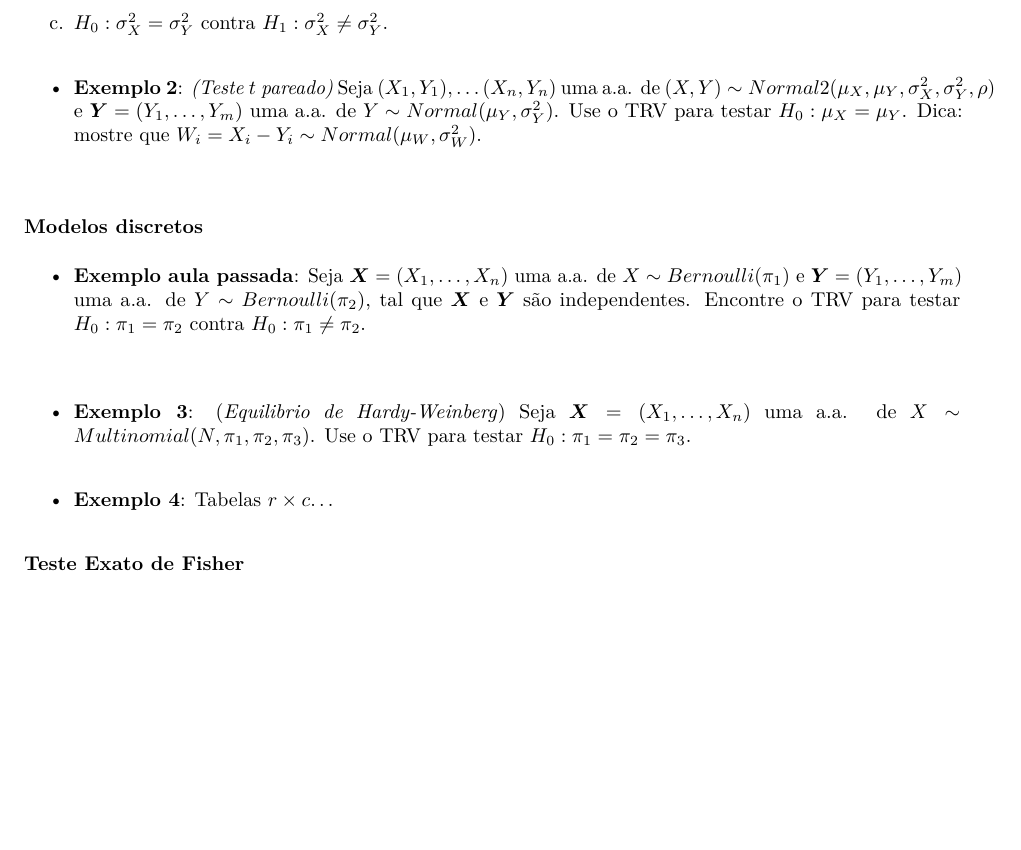
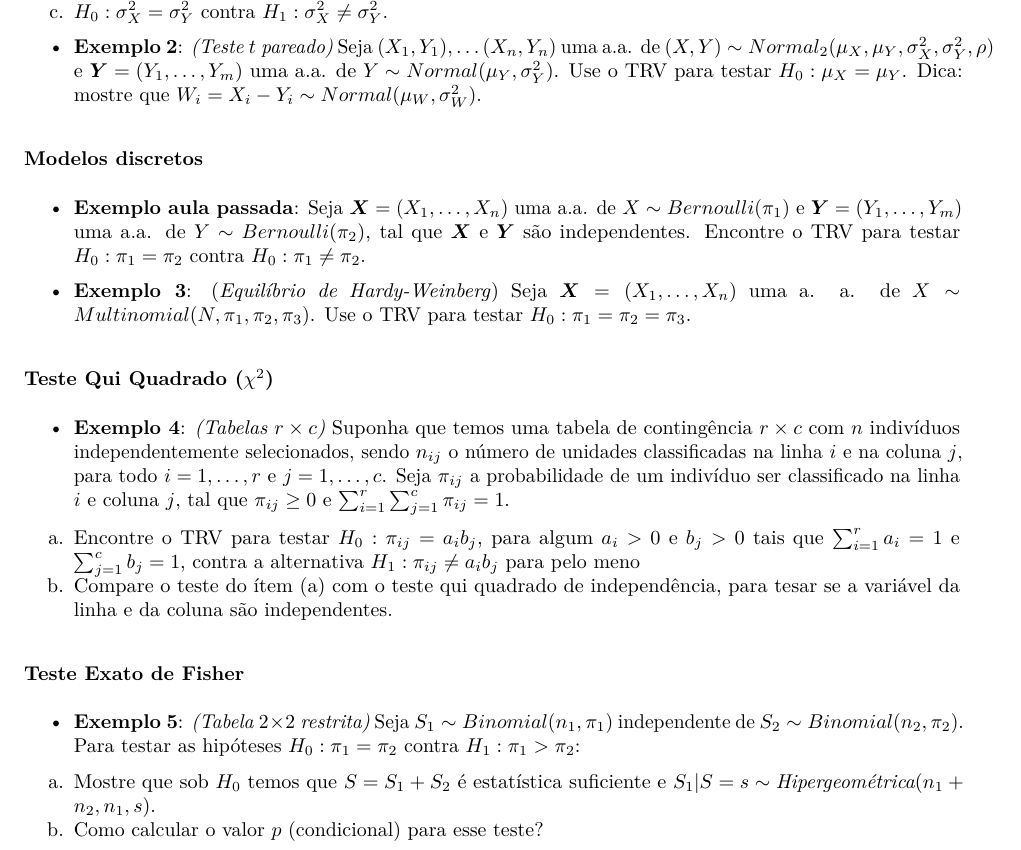
Before and after one commit to markus-stein/statistical-inference, an R Markdown document (aulas/InferenciaB_aula25_topicos.Rmd): part of the page before the commit and part of page 1 of 2 after it, cut so that both start at the same text, the shorter picture padded with empty space. The pictures show the output file aulas/InferenciaB_aula25_topicos.pdf that the author committed with the source.

Commit message:
Updates...

```diff
--- a/aulas/InferenciaB_aula25_topicos.Rmd
+++ b/aulas/InferenciaB_aula25_topicos.Rmd
@@ -35,28 +35,40 @@ a. $H_0: \mu_X = \mu_Y$ contra $H_1: \mu_X \neq \mu_Y$ assumindo que $\sigma^2_X
 b. *(Behrens-Fisher problem)* $H_0: \mu_X = \mu_Y$ contra $H_1: \mu_X \neq \mu_Y$ assumindo que $\sigma^2_X \neq \sigma^2_Y$;
 c. $H_0: \sigma^2_X = \sigma^2_Y$ contra $H_1: \sigma^2_X \neq \sigma^2_Y$.
 
-\vspace{0.5cm}
+<!-- \vspace{0.5cm}   -->
 
-* **Exemplo 2**: *(Teste $t$ pareado)* Seja $(X_1, Y_1), \ldots (X_n, Y_n)$ uma a.a. de $(X, Y) \sim Normal2(\mu_X, \mu_Y, \sigma^2_X, \sigma^2_Y, \rho)$ e $\boldsymbol{Y} = (Y_1, \ldots, Y_m)$ uma a.a. de $Y \sim Normal(\mu_Y, \sigma^2_Y)$. Use o TRV para testar $H_0: \mu_X = \mu_Y$. Dica: mostre que $W_i = X_i - Y_i \sim Normal(\mu_W, \sigma^2_W)$.
+* **Exemplo 2**: *(Teste $t$ pareado)* Seja $(X_1, Y_1), \ldots (X_n, Y_n)$ uma a.a. de $(X, Y) \sim Normal_2(\mu_X, \mu_Y, \sigma^2_X, \sigma^2_Y, \rho)$ e $\boldsymbol{Y} = (Y_1, \ldots, Y_m)$ uma a.a. de $Y \sim Normal(\mu_Y, \sigma^2_Y)$. Use o TRV para testar $H_0: \mu_X = \mu_Y$. Dica: mostre que $W_i = X_i - Y_i \sim Normal(\mu_W, \sigma^2_W)$.
 
-\vspace{0.5cm}
+<!-- \vspace{0.5cm}   -->
 
 
 ### Modelos discretos
 
 * **Exemplo aula passada**: Seja $\boldsymbol{X} = (X_1, \ldots, X_n)$ uma a.a. de $X \sim Bernoulli(\pi_1)$ e $\boldsymbol{Y} = (Y_1, \ldots, Y_m)$ uma a.a. de $Y \sim Bernoulli(\pi_2)$, tal que $\boldsymbol{X}$ e $\boldsymbol{Y}$ são independentes. Encontre o TRV para testar $H_0: \pi_1 = \pi_2$ contra $H_0: \pi_1 \neq \pi_2$.
-\vspace{0.5cm}
 
-* **Exemplo 3**: (*Equilibrio de Hardy-Weinberg*) Seja $\boldsymbol{X} = (X_1, \ldots, X_n)$ uma a.a. de $X \sim Multinomial(N, \pi_1, \pi_2, \pi_3)$. Use o TRV para testar $H_0: \pi_1 = \pi_2 = \pi_3$.
+<!-- \vspace{0.5cm}   -->
+
+* **Exemplo 3**: (*Equilíbrio de Hardy-Weinberg*) Seja $\boldsymbol{X} = (X_1, \ldots, X_n)$ uma a. a. de $X \sim Multinomial(N, \pi_1, \pi_2, \pi_3)$. Use o TRV para testar $H_0: \pi_1 = \pi_2 = \pi_3$.
 
 
-\vspace{0.5cm}
+<!-- \vspace{0.5cm}   -->
 
-* **Exemplo 4**: Tabelas $r \times c$...
+
+### Teste Qui Quadrado ($\chi^2$)
+* **Exemplo 4**: *(Tabelas $r \times c$)*  Suponha que temos uma tabela de contingência $r \times c$ com $n$ indivíduos independentemente selecionados, sendo $n_{ij}$ o número de unidades classificadas na linha $i$ e na coluna $j$, para todo $i=1, \ldots, r$ e $j=1, \ldots, c$. Seja $\pi_{ij}$ a probabilidade de um indivíduo ser classificado na linha $i$ e coluna $j$, tal que $\pi_{ij} \geq 0$ e $\sum_{i=1}^{r} \sum_{j=1}^{c} \pi_{ij} = 1$.
+a. Encontre o TRV para testar $H_0: \pi_{ij} = a_i b_j$, para algum $a_i > 0$ e $b_j>0$ tais que $\sum_{i=1}^r a_i = 1$ e $\sum_{j=1}^c b_j = 1$, contra a alternativa $H_1: \pi_{ij} \neq a_i b_j$ para pelo meno
+b. Compare o teste do ítem (a) com o teste qui quadrado de independência, para tesar se a variável da linha e da coluna são independentes.
 
 
 
 ### Teste Exato de Fisher
+<!-- Exercício 8.48 do Casella -->
+<!-- https://newonlinecourses.science.psu.edu/stat504/node/89/ -->
+* **Exemplo 5**: *(Tabela $2 \times 2$ restrita)* Seja $S_1 \sim Binomial(n_1, \pi_1)$ independente de $S_2 \sim Binomial(n_2, \pi_2)$. Para testar as hipóteses $H_0: \pi_1 = \pi_2$ contra $H_1: \pi_1 > \pi_2$:
+a. Mostre que sob $H_0$ temos que $S = S_1 + S_2$ é estatística suficiente e $S_1 \vert S = s \sim \textit{Hipergeométrica}(n_1+n_2, n_1, s)$.
+b. Como calcular o valor $p$ (condicional) para esse teste?
+
+
 
 \vspace{1cm}
 
```
Also changed, not shown: aulas/InferenciaB_aula25_topicos.pdf, aulas/InferenciaB_aula25_topicos.Rmd (8 more changed lines), 1 other file.
